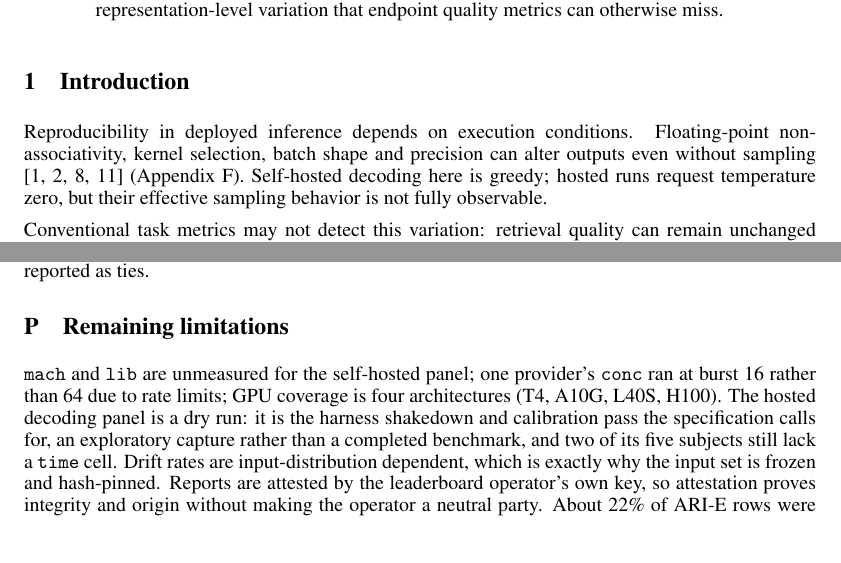
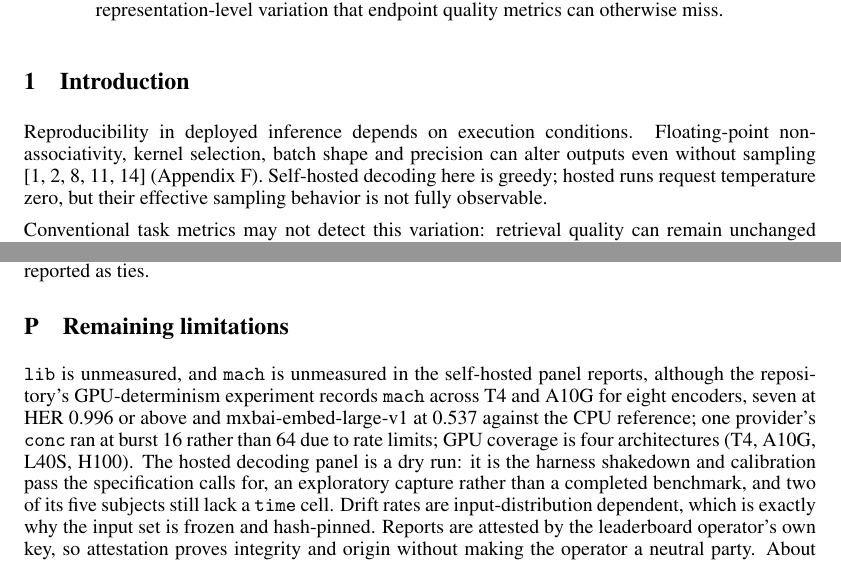
Before and after one commit to The-SEMQ-Group/semq-ari-benchmark, a LaTeX paper (docs/paper/latex/ari.tex): two parts of pages 1 and 14 of 14, joined at a grey line, cut so that both start at the same text. Compiled offline with pdfLaTeX.

Commit message:
paper: cite [14] in the introduction and correct the mach/lib limitation
Iakymchuk et al. on reproducible matrix multiplication was added as [14]
and left uncited; the introduction's non-associativity sentence now cites
it. The limitations appendix said mach and lib were unmeasured for the
self-hosted panel, but experiments/gpu-determinism/results/mach_cross_gpu.csv
records mach across T4 and A10G for eight encoders. The sentence now
distinguishes the panel reports from that experiment. SEM-28.

```diff
--- a/docs/paper/latex/ari.tex
+++ b/docs/paper/latex/ari.tex
@@ -50,7 +50,7 @@ Two identical requests to the same embedding API can return numerically differen
 
 \section{Introduction}\label{sec1}
 
-Reproducibility in deployed inference depends on execution conditions. Floating-point non-associativity, kernel selection, batch shape and precision can alter outputs even without sampling [1, 2, 8, 11] (Appendix~\ref{app:batch}). Self-hosted decoding here is greedy; hosted runs request temperature zero, but their effective sampling behavior is not fully observable.
+Reproducibility in deployed inference depends on execution conditions. Floating-point non-associativity, kernel selection, batch shape and precision can alter outputs even without sampling [1, 2, 8, 11, 14] (Appendix~\ref{app:batch}). Self-hosted decoding here is greedy; hosted runs request temperature zero, but their effective sampling behavior is not fully observable.
 
 Conventional task metrics may not detect this variation: retrieval quality can remain unchanged while representations and ranked lists differ, and hosted API users lack the backend visibility to attribute a change to a mechanism. The consequence is sharpest where a system stores a discretization of an embedding rather than the embedding itself, as with semantic IDs in sequence and recommendation models [3]: the stored symbol either matches or does not, and there is no tolerance in which upstream drift can be absorbed.
 
@@ -473,7 +473,7 @@ Additional ablations show that the quantizer is not the only viable probe. At th
 
 \section{Remaining limitations}\label{app:limits}
 
-\texttt{mach} and \texttt{lib} are unmeasured for the self-hosted panel; one provider's \texttt{conc} ran at burst 16 rather than 64 due to rate limits; GPU coverage is four architectures (T4, A10G, L40S, H100). The hosted decoding panel is a dry run: it is the harness shakedown and calibration pass the specification calls for, an exploratory capture rather than a completed benchmark, and two of its five subjects still lack a \texttt{time} cell. Drift rates are input-distribution dependent, which is exactly why the input set is frozen and hash-pinned. Reports are attested by the leaderboard operator's own key, so attestation proves integrity and origin without making the operator a neutral party. About 22\% of ARI-E rows were ungraded and dropped; if grading failure tracks task difficulty, the surviving set is easier than the whole. The pre-registered sensitivity hypothesis that SEMQ is ${\sim}300$x more sensitive than retrieval is withdrawn: its gate was a slope ratio, and Recall@10 can be exactly flat, which sends the ratio to infinity or collapses it toward one. The measured ratios ran 1.1--4.2 and the claim does not survive; what survives is that the two are different classes of instrument, one continuous and one a threshold detector.
+\texttt{lib} is unmeasured, and \texttt{mach} is unmeasured in the self-hosted panel reports, although the repository's GPU-determinism experiment records \texttt{mach} across T4 and A10G for eight encoders, seven at HER 0.996 or above and mxbai-embed-large-v1 at 0.537 against the CPU reference; one provider's \texttt{conc} ran at burst 16 rather than 64 due to rate limits; GPU coverage is four architectures (T4, A10G, L40S, H100). The hosted decoding panel is a dry run: it is the harness shakedown and calibration pass the specification calls for, an exploratory capture rather than a completed benchmark, and two of its five subjects still lack a \texttt{time} cell. Drift rates are input-distribution dependent, which is exactly why the input set is frozen and hash-pinned. Reports are attested by the leaderboard operator's own key, so attestation proves integrity and origin without making the operator a neutral party. About 22\% of ARI-E rows were ungraded and dropped; if grading failure tracks task difficulty, the surviving set is easier than the whole. The pre-registered sensitivity hypothesis that SEMQ is ${\sim}300$x more sensitive than retrieval is withdrawn: its gate was a slope ratio, and Recall@10 can be exactly flat, which sends the ratio to infinity or collapses it toward one. The measured ratios ran 1.1--4.2 and the claim does not survive; what survives is that the two are different classes of instrument, one continuous and one a threshold detector.
 
 \section*{Reproducibility statement}
 
```
Also changed, not shown: docs/paper/latex/ari.pdf.
